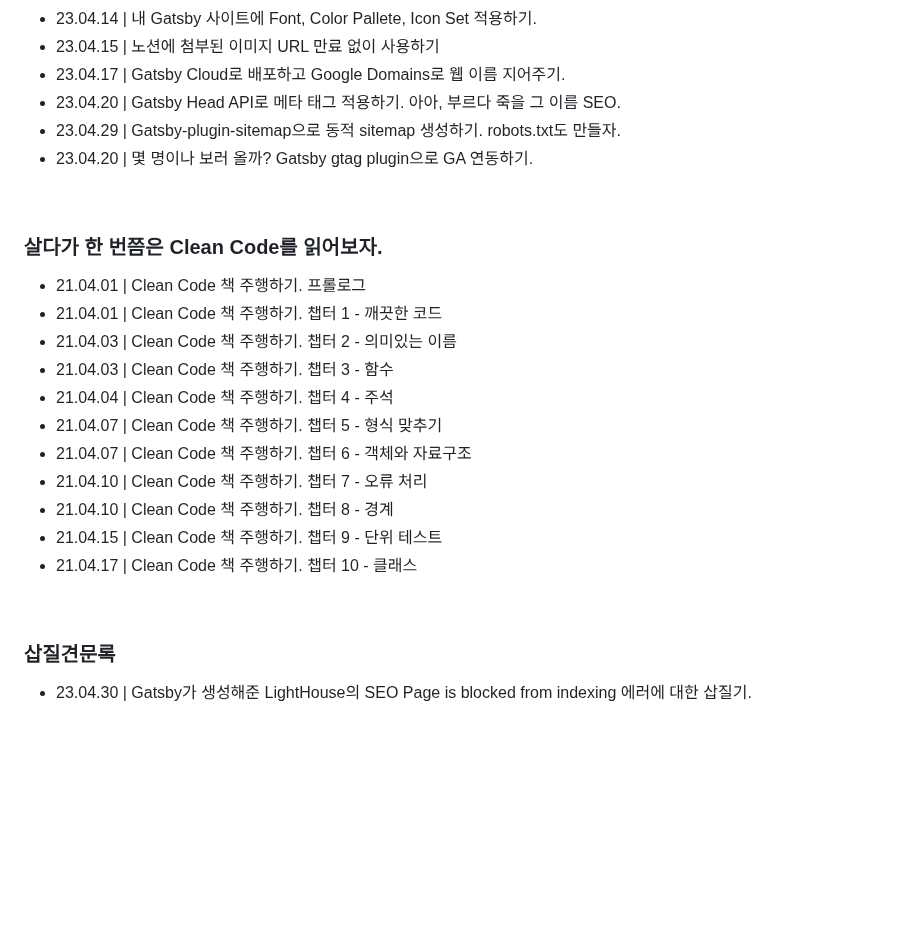
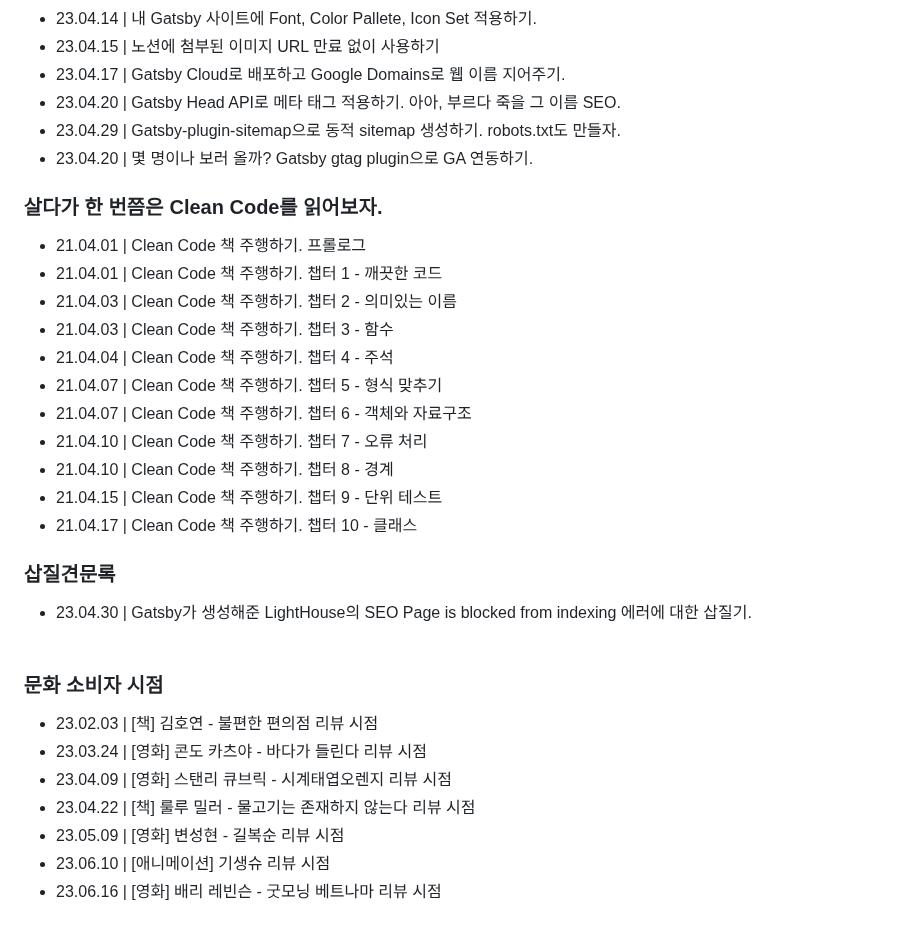
Before and after one commit to dearlsh94/weezip, a Markdown page: README.md, the part around one of its changes. Drawn GitHub-style; blank space fills up the shorter version.

```diff
--- a/README.md
+++ b/README.md
@@ -58,10 +63,10 @@ byproducts of the process of living with imagination and curiosity
 - 23.04.17 | Gatsby Cloud로 배포하고 Google Domains로 웹 이름 지어주기.
 - 23.04.20 | Gatsby Head API로 메타 태그 적용하기. 아아, 부르다 죽을 그 이름 SEO.
 - 23.04.29 | Gatsby-plugin-sitemap으로 동적 sitemap 생성하기. robots.txt도 만들자.
-- 23.04.20 | 몇 명이나 보러 올까? Gatsby gtag plugin으로 GA 연동하기.
-<br/>
+- 23.04.20 | 몇 명이나 보러 올까? Gatsby gtag plugin으로 GA 연동하기. <br/>
 
 ### 살다가 한 번쯤은 Clean Code를 읽어보자.
+
 - 21.04.01 | Clean Code 책 주행하기. 프롤로그
 - 21.04.01 | Clean Code 책 주행하기. 챕터 1 - 깨끗한 코드
 - 21.04.03 | Clean Code 책 주행하기. 챕터 2 - 의미있는 이름
@@ -72,9 +77,19 @@ byproducts of the process of living with imagination and curiosity
 - 21.04.10 | Clean Code 책 주행하기. 챕터 7 - 오류 처리
 - 21.04.10 | Clean Code 책 주행하기. 챕터 8 - 경계
 - 21.04.15 | Clean Code 책 주행하기. 챕터 9 - 단위 테스트
-- 21.04.17 | Clean Code 책 주행하기. 챕터 10 - 클래스
-<br/>
+- 21.04.17 | Clean Code 책 주행하기. 챕터 10 - 클래스 <br/>
 
 ### 삽질견문록
+
 - 23.04.30 | Gatsby가 생성해준 LightHouse의 SEO Page is blocked from indexing 에러에 대한 삽질기.
-<br/>
+  <br/>
+
+### 문화 소비자 시점
+
+- 23.02.03 | [책] 김호연 - 불편한 편의점 리뷰 시점
+- 23.03.24 | [영화] 콘도 카츠야 - 바다가 들린다 리뷰 시점
+- 23.04.09 | [영화] 스탠리 큐브릭 - 시계태엽오렌지 리뷰 시점
+- 23.04.22 | [책] 룰루 밀러 - 물고기는 존재하지 않는다 리뷰 시점
+- 23.05.09 | [영화] 변성현 - 길복순 리뷰 시점
+- 23.06.10 | [애니메이션] 기생슈 리뷰 시점
+- 23.06.16 | [영화] 배리 레빈슨 - 굿모닝 베트나마 리뷰 시점 <br/>
```
Also changed, not shown: other parts of README.md (+16 -11 lines).
